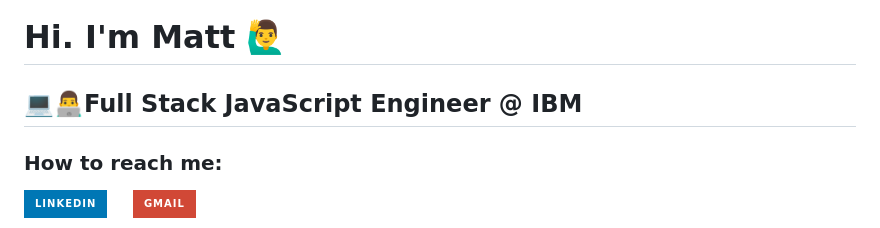
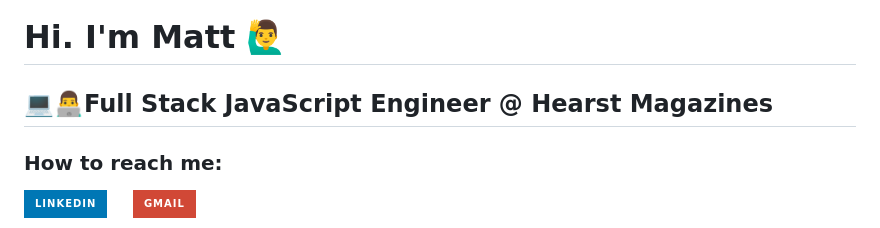
Before and after one commit to mmhuntsberry/mmhuntsberry, a Markdown page: README.md, the part around the change. Drawn GitHub-style; badges without logos.

```diff
--- a/README.md
+++ b/README.md
@@ -1,6 +1,6 @@
 <h1>Hi. I'm Matt 🙋‍♂️</h1>
 
-<h2>💻👨‍💻Full Stack JavaScript Engineer @ IBM</h2>
+<h2>💻👨‍💻Full Stack JavaScript Engineer @ Hearst Magazines</h2>
 
 <h3>How to reach me:</h3>
 
```
